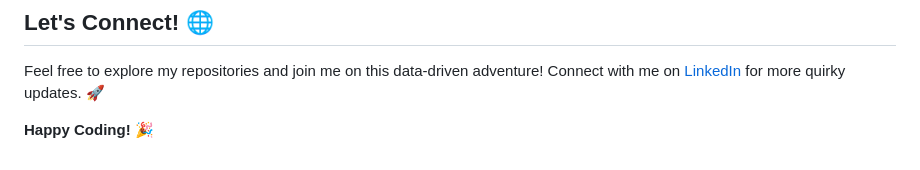
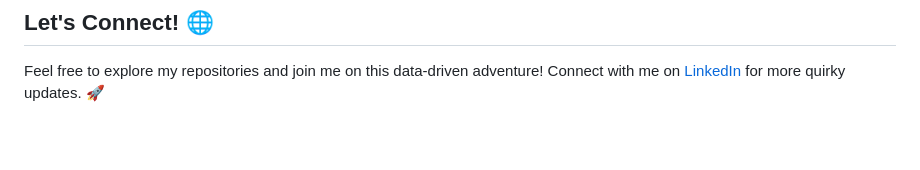
Before and after one commit to maehikaa/maehikaa, a Markdown page: Readme.MD, the part around the change. Drawn GitHub-style; blank space fills up the shorter version.

```diff
--- a/Readme.MD
+++ b/Readme.MD
@@ -47,5 +47,3 @@ Feel free to explore my experience, skills, and accomplishments in a more struct
 ## Let's Connect! 🌐
 
 Feel free to explore my repositories and join me on this data-driven adventure! Connect with me on [LinkedIn](https://www.linkedin.com/in/maehika-hegde/) for more quirky updates. 🚀
-
-**Happy Coding!** 🎉
```
